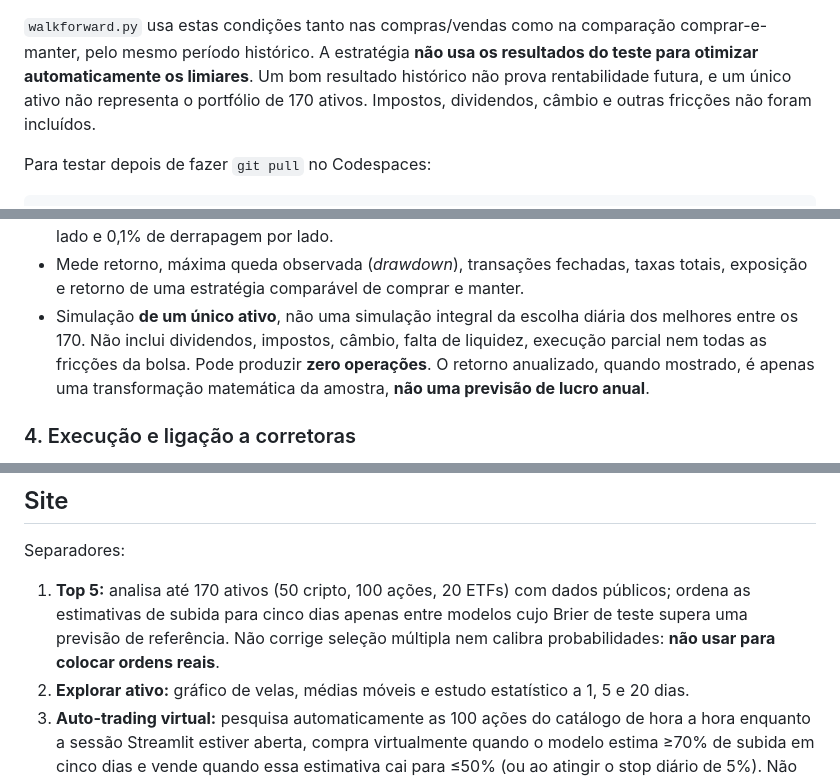
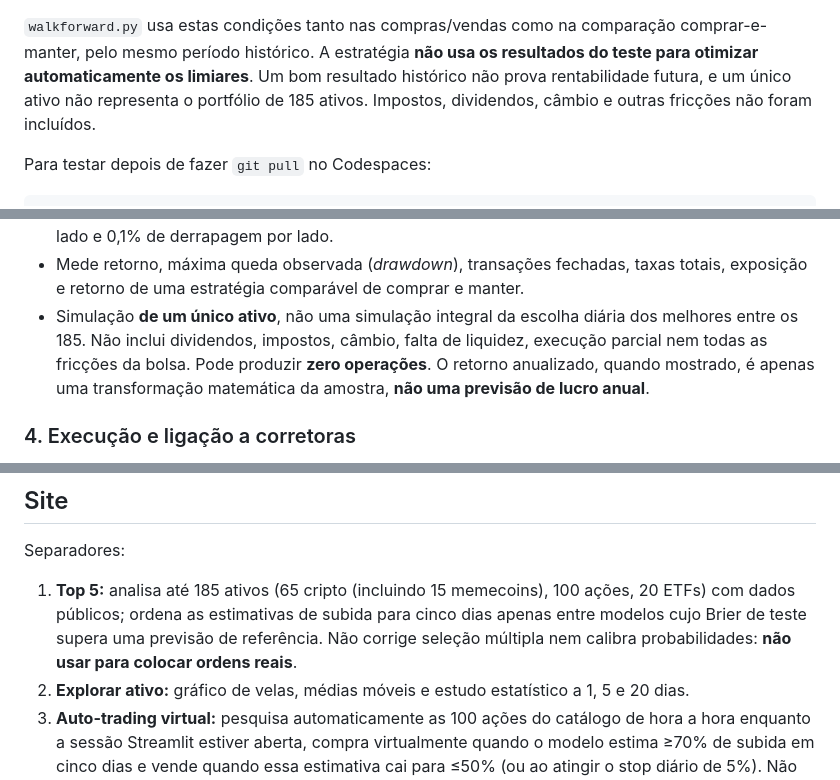
Before and after one commit to YagoGamelo/crypto-ai-trader, a Markdown page: README.md, 3 parts joined by grey strips. Rendered like a GitHub page.

```diff
--- a/README.md
+++ b/README.md
@@ -44,7 +125,7 @@ na comparação comprar-e-manter, pelo mesmo período histórico.
 A estratégia **não usa os resultados do teste para otimizar
 automaticamente os limiares**. Um bom resultado histórico não prova
 rentabilidade futura, e um único ativo não representa o portfólio de
-170 ativos. Impostos, dividendos, câmbio e outras fricções não foram
+185 ativos. Impostos, dividendos, câmbio e outras fricções não foram
 incluídos.
 
 Para testar depois de fazer `git pull` no Codespaces:
@@ -135,7 +216,7 @@ reproduz o percurso histórico sem usar dados futuros em cada decisão:
   fechadas, taxas totais, exposição e retorno de uma estratégia
   comparável de comprar e manter.
 - Simulação **de um único ativo**, não uma simulação integral da
-  escolha diária dos melhores entre os 170. Não inclui dividendos,
+  escolha diária dos melhores entre os 185. Não inclui dividendos,
   impostos, câmbio, falta de liquidez, execução parcial nem todas as
   fricções da bolsa. Pode produzir **zero operações**. O retorno
   anualizado, quando mostrado, é apenas uma transformação matemática
@@ -173,7 +254,7 @@ Projeto educativo para iPad, GitHub Codespaces, Render e Streamlit. **Não negoc
 ## Site
 
 Separadores:
-1. **Top 5:** analisa até 170 ativos (50 cripto, 100 ações, 20 ETFs) com dados públicos; ordena as estimativas de subida para cinco dias apenas entre modelos cujo Brier de teste supera uma previsão de referência. Não corrige seleção múltipla nem calibra probabilidades: **não usar para colocar ordens reais**.
+1. **Top 5:** analisa até 185 ativos (65 cripto (incluindo 15 memecoins), 100 ações, 20 ETFs) com dados públicos; ordena as estimativas de subida para cinco dias apenas entre modelos cujo Brier de teste supera uma previsão de referência. Não corrige seleção múltipla nem calibra probabilidades: **não usar para colocar ordens reais**.
 2. **Explorar ativo:** gráfico de velas, médias móveis e estudo estatístico a 1, 5 e 20 dias.
 3. **Auto-trading virtual:** pesquisa automaticamente as 100 ações do catálogo de hora a hora enquanto a sessão Streamlit estiver aberta, compra virtualmente quando o modelo estima ≥70% de subida em cinco dias e vende quando essa estimativa cai para ≤50% (ou ao atingir o stop diário de 5%). Não executa operações reais.
 4. **Trading virtual:** um ciclo por clique, BTC/USD ou ETH/USD, carteira local **privada por sessão do navegador** e por símbolo; saldo inicial nominal de 50 USD. Reserva 30% do lucro líquido realizado sem reinvestir; não reserva quando há perdas. Compras virtuais bloqueadas quando o teste Brier não supera a referência.
```
Also changed, not shown: other parts of README.md (+82 -1 lines).
